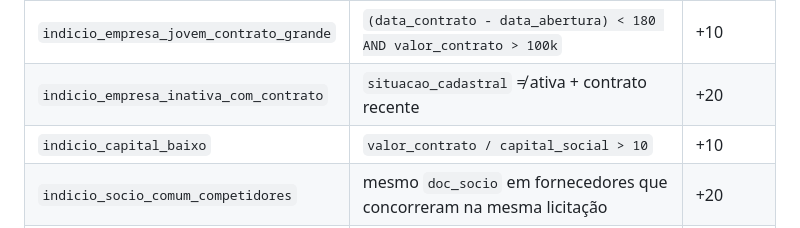
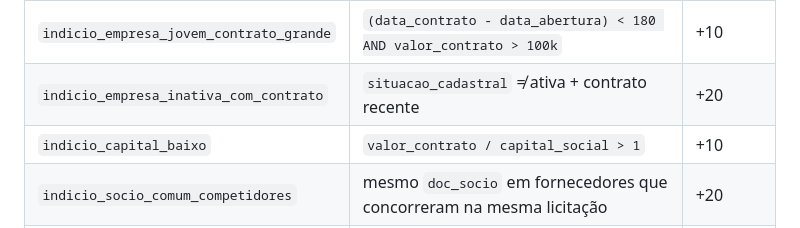
Before and after one commit to PedroEvaldt/DesvendaRS, a Markdown page: docs/dicionario_dados.md, the part around the change. Rendered like a GitHub page.

```diff
--- a/docs/dicionario_dados.md
+++ b/docs/dicionario_dados.md
@@ -341,7 +341,7 @@ Cada um vira uma coluna `indicio_*` ou `alerta_*` no score, com pontuação a ca
 | `indicio_sancionado_historico` | EXISTS em `sancoes` em qualquer momento | +15 |
 | `indicio_empresa_jovem_contrato_grande` | `(data_contrato - data_abertura) < 180 AND valor_contrato > 100k` | +10 |
 | `indicio_empresa_inativa_com_contrato` | `situacao_cadastral` ≠ ativa + contrato recente | +20 |
-| `indicio_capital_baixo` | `valor_contrato / capital_social > 10` | +10 |
+| `indicio_capital_baixo` | `valor_contrato / capital_social > 1` | +10 |
 | `indicio_socio_comum_competidores` | mesmo `doc_socio` em fornecedores que concorreram na mesma licitação | +20 |
 | `indicio_cartel_recorrente` | par de CNPJs concorre em ≥ 5 licitações juntas | +10 |
 
```
Also changed, not shown: docs/catalogo_redflags_score.md (added, +244 -0 lines), docs/redflags.md (added, +94 -0 lines).
